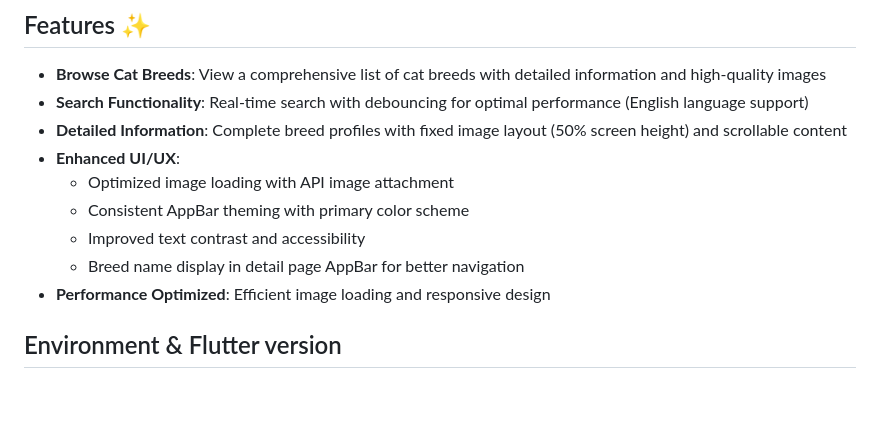
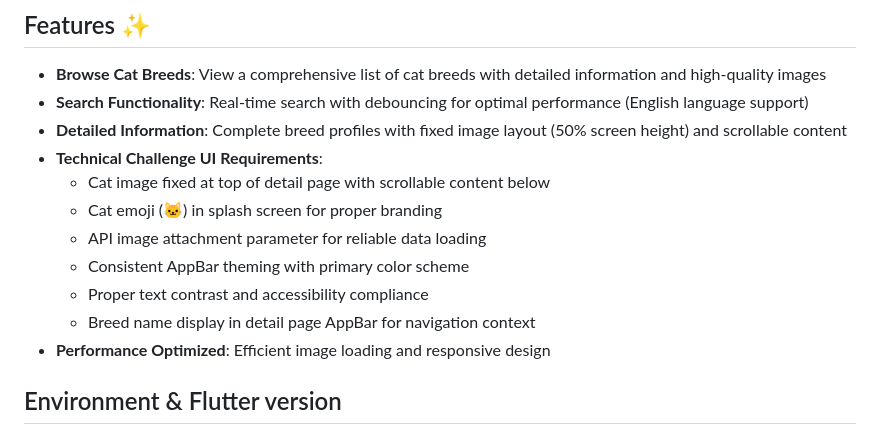
Before and after one commit to adsi1407/PragmaCatBreeds, a Markdown page: README_EN.md, the part around the change. Rendered like a GitHub page; blank space fills up the shorter version.

```diff
--- a/README_EN.md
+++ b/README_EN.md
@@ -9,11 +9,13 @@ A Flutter application that displays information about different cat breeds, buil
 - **Browse Cat Breeds**: View a comprehensive list of cat breeds with detailed information and high-quality images
 - **Search Functionality**: Real-time search with debouncing for optimal performance (English language support)
 - **Detailed Information**: Complete breed profiles with fixed image layout (50% screen height) and scrollable content
-- **Enhanced UI/UX**:
-  - Optimized image loading with API image attachment
+- **Technical Challenge UI Requirements**:
+  - Cat image fixed at top of detail page with scrollable content below
+  - Cat emoji (🐱) in splash screen for proper branding
+  - API image attachment parameter for reliable data loading
   - Consistent AppBar theming with primary color scheme
-  - Improved text contrast and accessibility
-  - Breed name display in detail page AppBar for better navigation
+  - Proper text contrast and accessibility compliance
+  - Breed name display in detail page AppBar for navigation context
 - **Performance Optimized**: Efficient image loading and responsive design
 
 ## Environment & Flutter version
```
Also changed, not shown: README_ES.md (+10 -7 lines).
